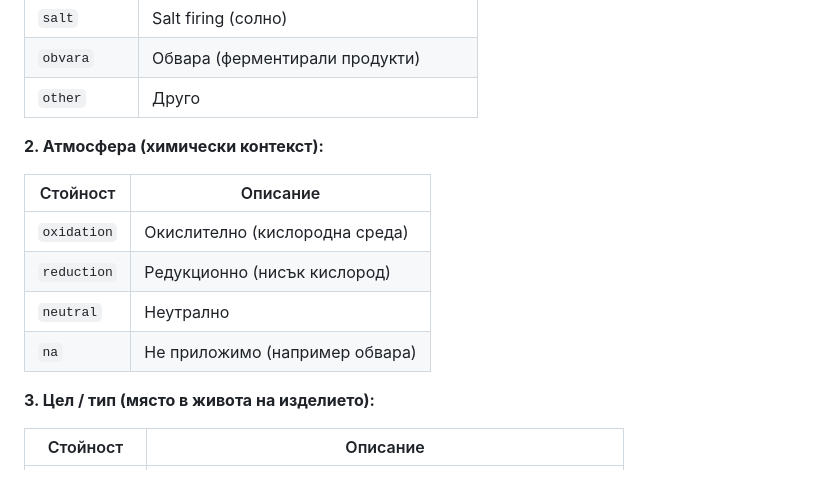
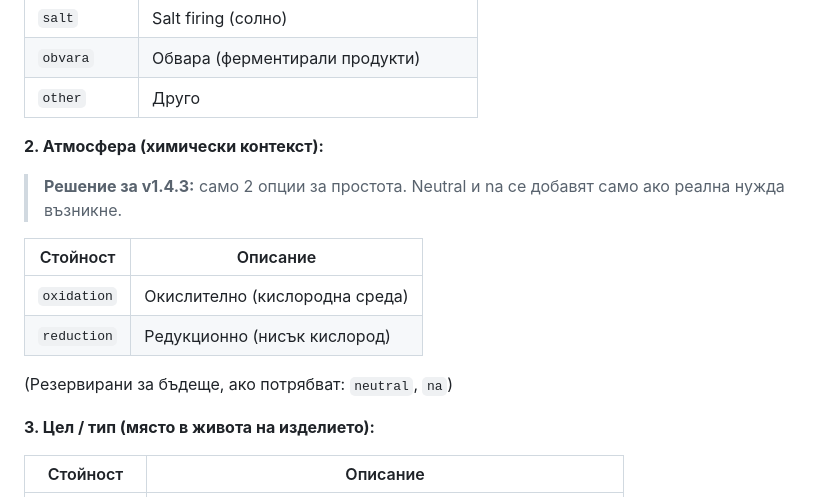
Before and after one commit to tskovacheva/atelie-app, a Markdown page: EVENT_SCHEMA.md, the part around the change. Rendered like a GitHub page.

```diff
--- a/EVENT_SCHEMA.md
+++ b/EVENT_SCHEMA.md
@@ -149,12 +149,14 @@ finished      — готово (след финално изпичане)
 
 **2. Атмосфера (химически контекст):**
 
+> **Решение за v1.4.3:** само 2 опции за простота. Neutral и na се добавят само ако реална нужда възникне.
+
 | Стойност | Описание |
 |---|---|
 | `oxidation` | Окислително (кислородна среда) |
 | `reduction` | Редукционно (нисък кислород) |
-| `neutral` | Неутрално |
-| `na` | Не приложимо (например обвара) |
+
+(Резервирани за бъдеще, ако потрябват: `neutral`, `na`)
 
 **3. Цел / тип (място в живота на изделието):**
 
```
Also changed, not shown: ROADMAP.md (+4 -5 lines).
